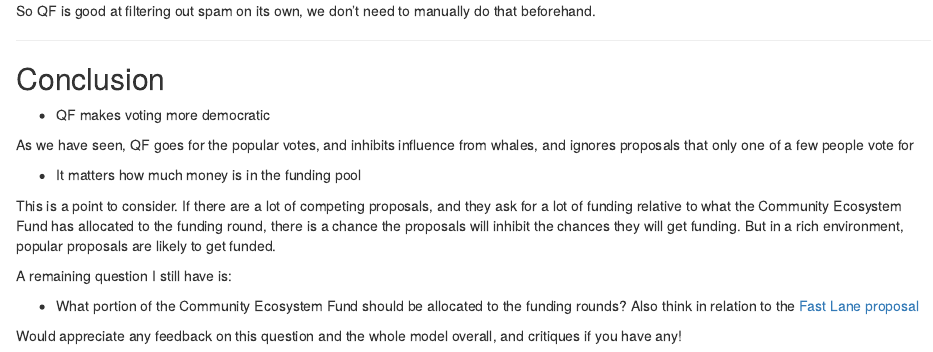
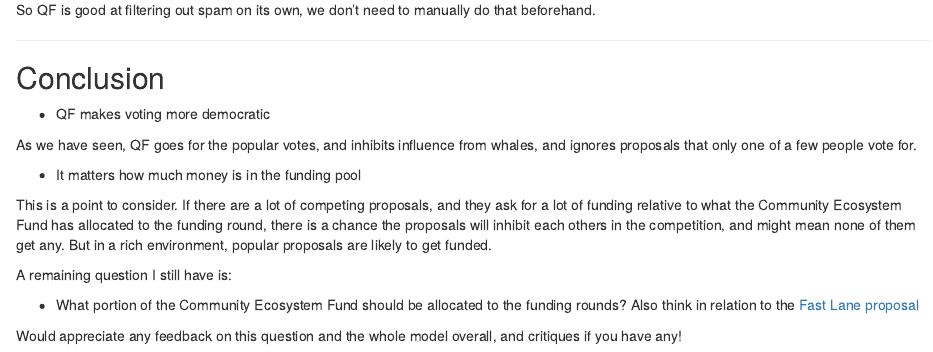
Before and after one commit to MaximilianR/quadratic-funding-rounds, an R Markdown document (report.Rmd): the page in a window 1100 px wide, from 6810 px down before the commit and from 6860 px down after it, so that both start at the same text. The pictures show the output file report.html that the author committed with the source, opened offline.

Commit message:
small fix

```diff
--- a/report.Rmd
+++ b/report.Rmd
@@ -427,11 +427,11 @@ So QF is good at filtering out spam on its own, we don't need to manually do tha
 
 - QF makes voting more democratic
 
-As we have seen, QF goes for the popular votes, and inhibits influence from whales, and ignores proposals that only one of a few people vote for
+As we have seen, QF goes for the popular votes, and inhibits influence from whales, and ignores proposals that only one of a few people vote for.
 
 - It matters how much money is in the funding pool
 
-This is a point to consider. If there are a lot of competing proposals, and they ask for a lot of funding relative to what the Community Ecosystem Fund has allocated to the funding round, there is a chance the proposals will inhibit the chances they will get funding. But in a rich environment, popular proposals are likely to get funded.
+This is a point to consider. If there are a lot of competing proposals, and they ask for a lot of funding relative to what the Community Ecosystem Fund has allocated to the funding round, there is a chance the proposals will inhibit each others in the competition, and might mean none of them get any. But in a rich environment, popular proposals are likely to get funded.
 
 
 A remaining question I still have is:
```
Also changed, not shown: report.html.
